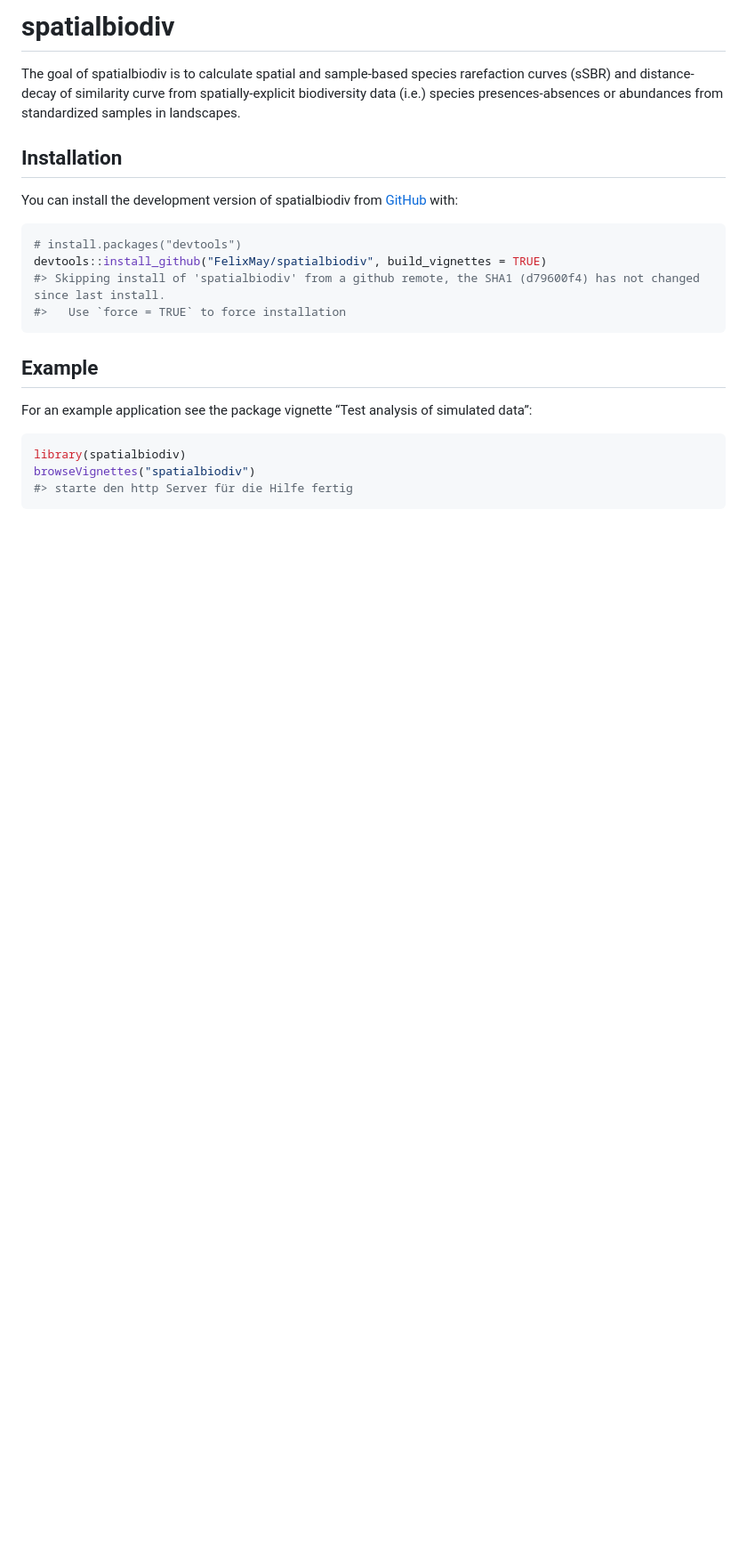
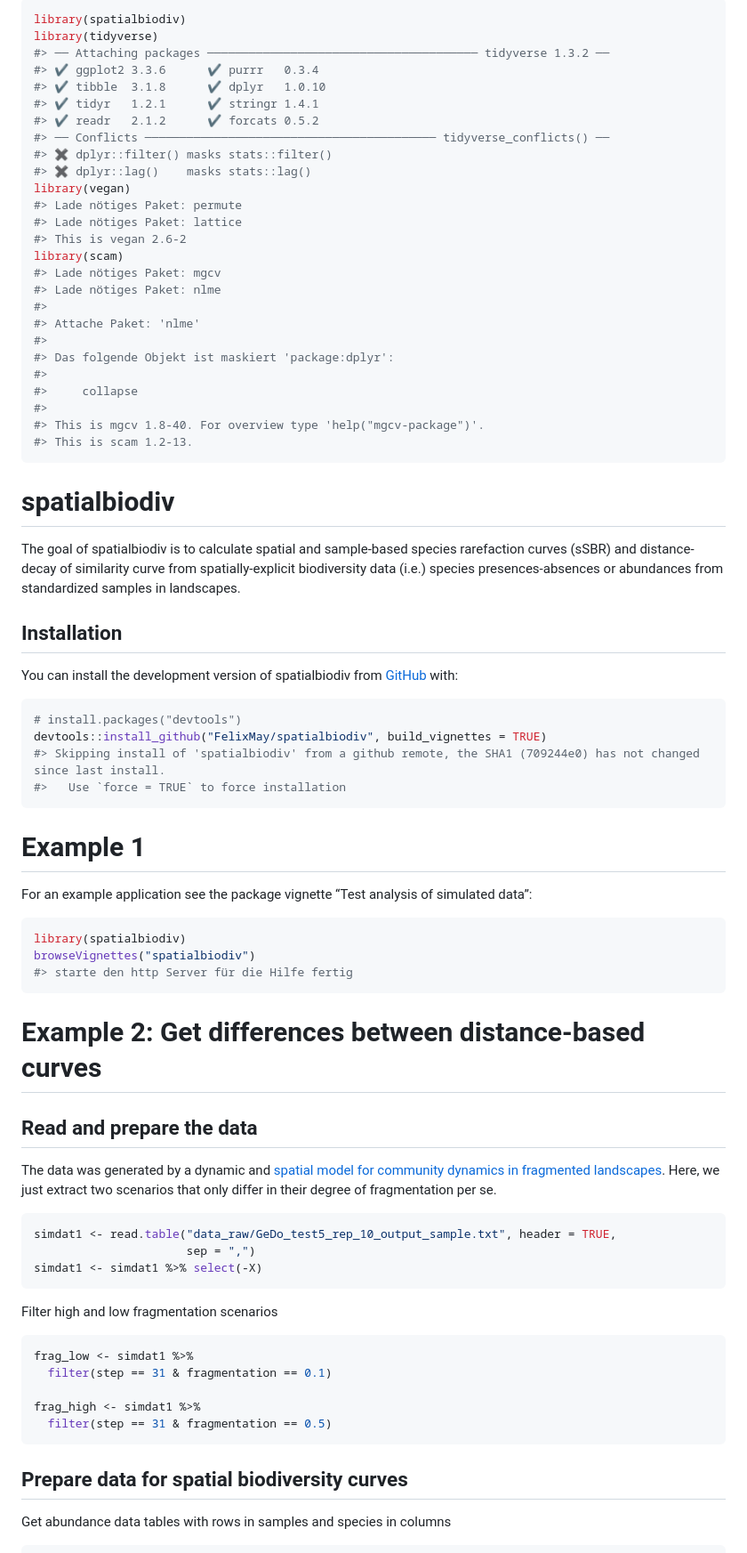
Before and after one commit to aylit/spatialbiodiv, a Markdown page: README.md, the part around one of its changes. Shown at 89% size. Rendered like a GitHub page; blank space fills up the shorter version.

Commit message:
Update README with example analysis

````diff
--- a/README.md
+++ b/README.md
@@ -1,5 +1,34 @@
 
 <!-- README.md is generated from README.Rmd. Please edit that file -->
+
+``` r
+library(spatialbiodiv)
+library(tidyverse)
+#> ── Attaching packages ─────────────────────────────────────── tidyverse 1.3.2 ──
+#> ✔ ggplot2 3.3.6      ✔ purrr   0.3.4
+#> ✔ tibble  3.1.8      ✔ dplyr   1.0.10
+#> ✔ tidyr   1.2.1      ✔ stringr 1.4.1
+#> ✔ readr   2.1.2      ✔ forcats 0.5.2
+#> ── Conflicts ────────────────────────────────────────── tidyverse_conflicts() ──
+#> ✖ dplyr::filter() masks stats::filter()
+#> ✖ dplyr::lag()    masks stats::lag()
+library(vegan)
+#> Lade nötiges Paket: permute
+#> Lade nötiges Paket: lattice
+#> This is vegan 2.6-2
+library(scam)
+#> Lade nötiges Paket: mgcv
+#> Lade nötiges Paket: nlme
+#>
+#> Attache Paket: 'nlme'
+#>
+#> Das folgende Objekt ist maskiert 'package:dplyr':
+#>
+#>     collapse
+#>
+#> This is mgcv 1.8-40. For overview type 'help("mgcv-package")'.
+#> This is scam 1.2-13.
+```
 
 # spatialbiodiv
 
@@ -20,11 +49,11 @@ You can install the development version of spatialbiodiv from
 ``` r
 # install.packages("devtools")
 devtools::install_github("FelixMay/spatialbiodiv", build_vignettes = TRUE)
-#> Skipping install of 'spatialbiodiv' from a github remote, the SHA1 (d79600f4) has not changed since last install.
+#> Skipping install of 'spatialbiodiv' from a github remote, the SHA1 (709244e0) has not changed since last install.
 #>   Use `force = TRUE` to force installation
 ```
 
-## Example
+# Example 1
 
 For an example application see the package vignette “Test analysis of
 simulated data”:
@@ -34,3 +63,34 @@ library(spatialbiodiv)
 browseVignettes("spatialbiodiv")
 #> starte den http Server für die Hilfe fertig
 ```
+
+# Example 2: Get differences between distance-based curves
+
+## Read and prepare the data
+
+The data was generated by a dynamic and [spatial model for community
+dynamics in fragmented
+landscapes](https://github.com/Stavooo/Fragmentation_Model). Here, we
+just extract two scenarios that only differ in their degree of
+fragmentation per se.
+
+``` r
+simdat1 <- read.table("data_raw/GeDo_test5_rep_10_output_sample.txt", header = TRUE,
+                      sep = ",")
+simdat1 <- simdat1 %>% select(-X)
+```
+
+Filter high and low fragmentation scenarios
+
+``` r
+frag_low <- simdat1 %>%
+  filter(step == 31 & fragmentation == 0.1)
+
+frag_high <- simdat1 %>%
+  filter(step == 31 & fragmentation == 0.5)
+```
+
+## Prepare data for spatial biodiversity curves
+
+Get abundance data tables with rows in samples and species in columns
+
````
Also changed, not shown: other parts of README.md (+129 -0 lines), man/figures/README-unnamed-chunk-14-1.png (added), man/figures/README-unnamed-chunk-9-1.png (added), 2 other files.
